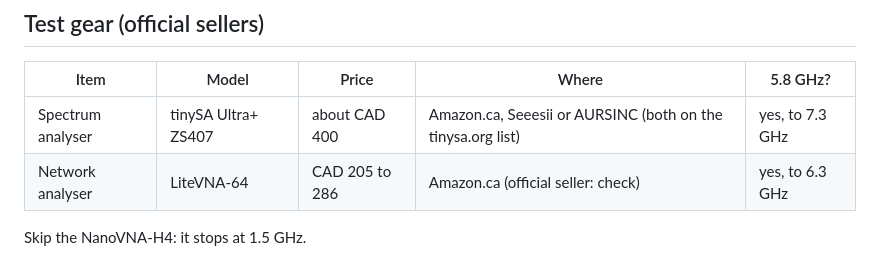
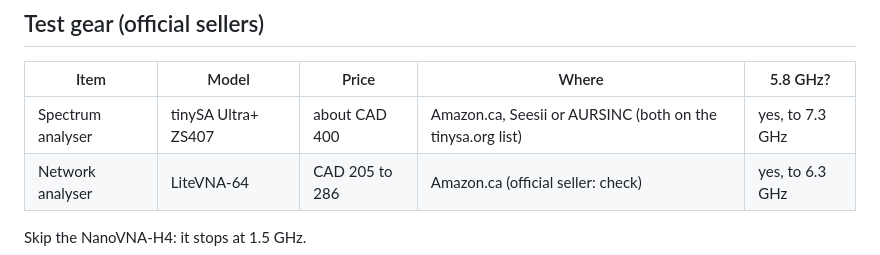
Before and after one commit to TarikAlHadethi/upchirp, a Markdown page: docs/handoff/coffee-can-basket.md, the part around the change. Rendered like a GitHub page.

Commit message:
Basket: seller name typo

```diff
--- a/docs/handoff/coffee-can-basket.md
+++ b/docs/handoff/coffee-can-basket.md
@@ -41,7 +41,7 @@ Subtotal about CAD 120 to 160.
 
 | Item | Model | Price | Where | 5.8 GHz? |
 | --- | --- | --- | --- | --- |
-| Spectrum analyser | tinySA Ultra+ ZS407 | about CAD 400 | Amazon.ca, Seeesii or AURSINC (both on the tinysa.org list) | yes, to 7.3 GHz |
+| Spectrum analyser | tinySA Ultra+ ZS407 | about CAD 400 | Amazon.ca, Seesii or AURSINC (both on the tinysa.org list) | yes, to 7.3 GHz |
 | Network analyser | LiteVNA-64 | CAD 205 to 286 | Amazon.ca (official seller: check) | yes, to 6.3 GHz |
 
 Skip the NanoVNA-H4: it stops at 1.5 GHz.
```
